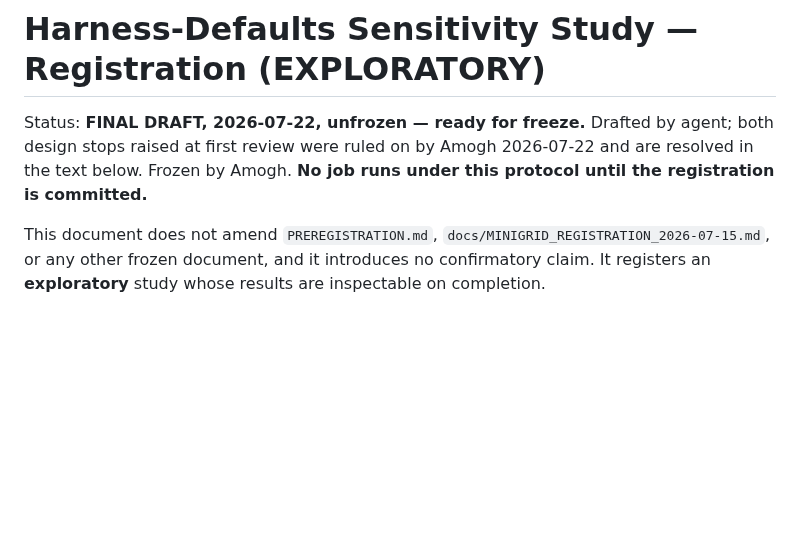
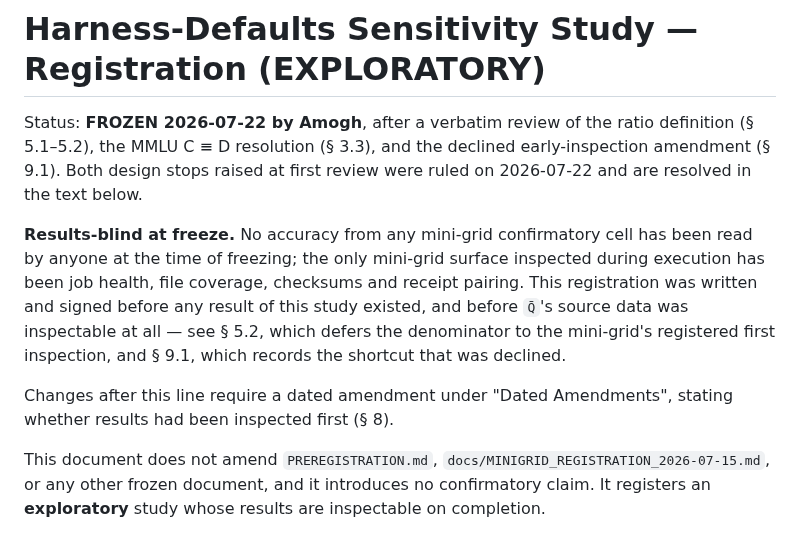
Before and after one commit to amoghsingh130/flipeval, a Markdown page: docs/HARNESS_SENSITIVITY_REGISTRATION_2026-07-22.md, the part around the change. GitHub-like rendering; blank space fills up the shorter version.

Commit message:
FREEZE the harness-defaults sensitivity registration (exploratory)
Frozen 2026-07-22 by Amogh after a verbatim review of the three passages
that carry the study's commitments: the ratio R definition and its two-phase
denominator (5.1-5.2), the MMLU C-equals-D resolution and why redefining D
was rejected (3.3), and the dated record of the early-inspection amendment
that was considered and declined (9.1).

RESULTS-BLIND AT FREEZE. No accuracy from any mini-grid confirmatory cell
has been read by anyone. The only mini-grid surface inspected during
execution has been job health, file coverage, checksums and receipt pairing.
The registration was signed before any result of this study existed and
before Q-bar's source data was inspectable at all: 5.2 defers the
denominator to the mini-grid's registered first inspection, and 9.1 records
that a dated amendment permitting an early partial look -- which would have
produced the ratio roughly five weeks sooner -- was declined on the ground
that blindness is not spent for convenience.

The study is exploratory and amends no frozen document. It introduces no
confirmatory claim, loads no quantized checkpoint, evaluates no mini-grid
task definition, and modifies no pilot_eval source, so the freeze
fingerprint is untouched and no gate is owed. --verify passes unchanged.

Further change now requires a dated amendment stating whether results were
inspected first.

```diff
--- a/docs/HARNESS_SENSITIVITY_REGISTRATION_2026-07-22.md
+++ b/docs/HARNESS_SENSITIVITY_REGISTRATION_2026-07-22.md
@@ -1,9 +1,20 @@
 # Harness-Defaults Sensitivity Study — Registration (EXPLORATORY)
 
-Status: **FINAL DRAFT, 2026-07-22, unfrozen — ready for freeze.** Drafted by
-agent; both design stops raised at first review were ruled on by Amogh
-2026-07-22 and are resolved in the text below. Frozen by Amogh.
-**No job runs under this protocol until the registration is committed.**
+Status: **FROZEN 2026-07-22 by Amogh**, after a verbatim review of the ratio
+definition (§ 5.1–5.2), the MMLU C ≡ D resolution (§ 3.3), and the declined
+early-inspection amendment (§ 9.1). Both design stops raised at first review
+were ruled on 2026-07-22 and are resolved in the text below.
+
+**Results-blind at freeze.** No accuracy from any mini-grid confirmatory cell
+has been read by anyone at the time of freezing; the only mini-grid surface
+inspected during execution has been job health, file coverage, checksums and
+receipt pairing. This registration was written and signed before any result of
+this study existed, and before `Q̄`'s source data was inspectable at all — see
+§ 5.2, which defers the denominator to the mini-grid's registered first
+inspection, and § 9.1, which records the shortcut that was declined.
+
+Changes after this line require a dated amendment under "Dated Amendments",
+stating whether results had been inspected first (§ 8).
 
 This document does not amend `PREREGISTRATION.md`,
 `docs/MINIGRID_REGISTRATION_2026-07-15.md`, or any other frozen document, and it
```
